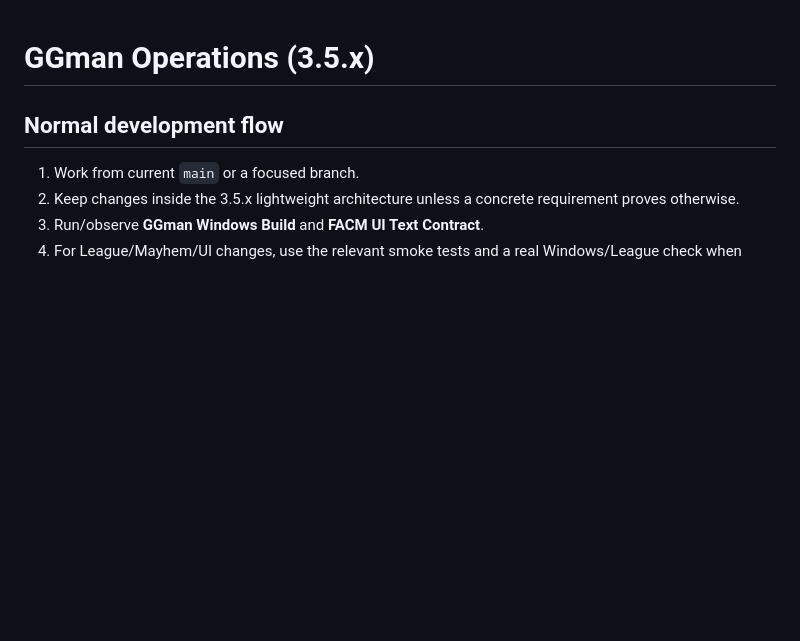
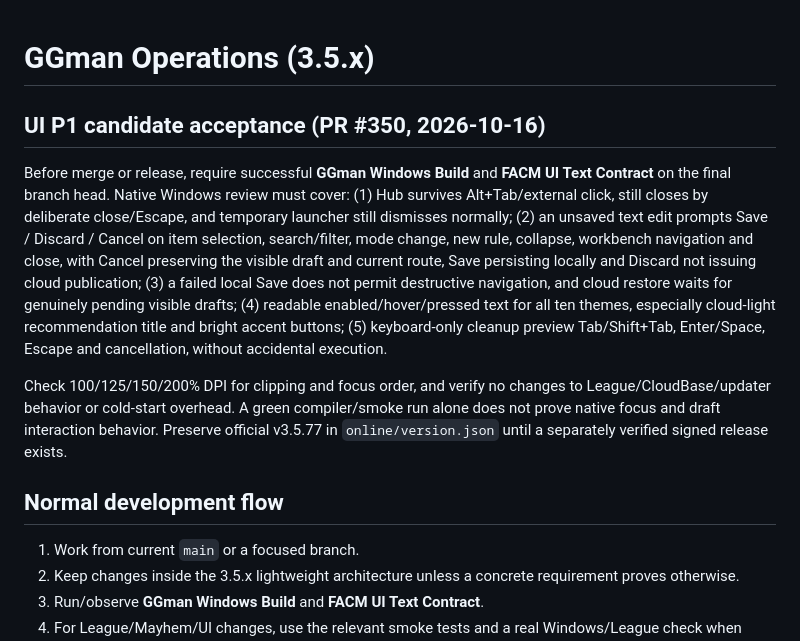
Before and after one commit to xianyumht-cmd/facm, a Markdown page: docs/OPERATIONS.md, the part around the change. Rendered like a GitHub page; blank space fills up the shorter version.

Commit message:
docs: record UI P1 ownership, safeguards and native acceptance

```diff
--- a/docs/OPERATIONS.md
+++ b/docs/OPERATIONS.md
@@ -1,4 +1,11 @@
 # GGman Operations (3.5.x)
+
+## UI P1 candidate acceptance (PR #350, 2026-10-16)
+
+Before merge or release, require successful **GGman Windows Build** and **FACM UI Text Contract** on the final branch head. Native Windows review must cover: (1) Hub survives Alt+Tab/external click, still closes by deliberate close/Escape, and temporary launcher still dismisses normally; (2) an unsaved text edit prompts Save / Discard / Cancel on item selection, search/filter, mode change, new rule, collapse, workbench navigation and close, with Cancel preserving the visible draft and current route, Save persisting locally and Discard not issuing cloud publication; (3) a failed local Save does not permit destructive navigation, and cloud restore waits for genuinely pending visible drafts; (4) readable enabled/hover/pressed text for all ten themes, especially cloud-light recommendation title and bright accent buttons; (5) keyboard-only cleanup preview Tab/Shift+Tab, Enter/Space, Escape and cancellation, without accidental execution.
+
+Check 100/125/150/200% DPI for clipping and focus order, and verify no changes to League/CloudBase/updater behavior or cold-start overhead. A green compiler/smoke run alone does not prove native focus and draft interaction behavior. Preserve official v3.5.77 in `online/version.json` until a separately verified signed release exists.
+
 
 ## Normal development flow
 
```
